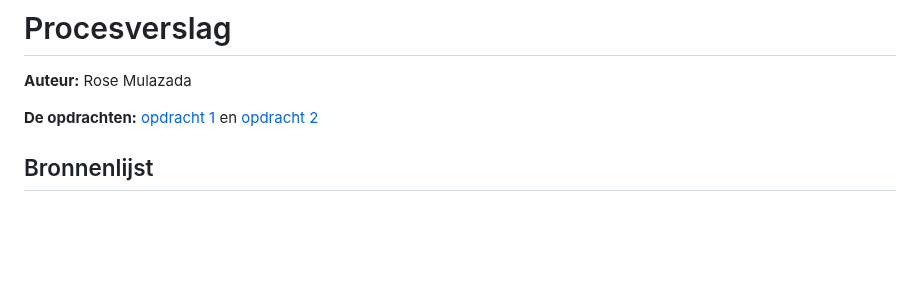
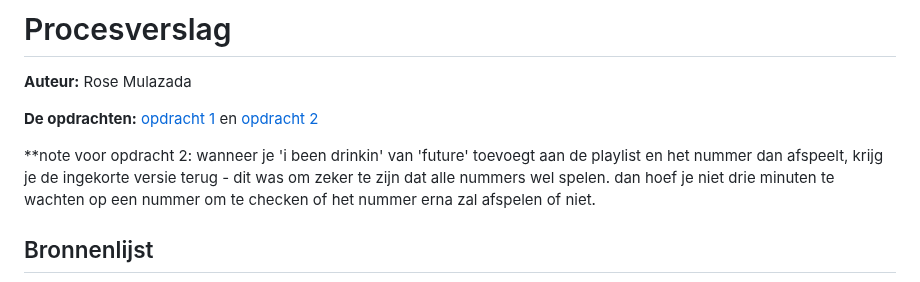
Before and after one commit to rosemulazada/FvD, a Markdown page: README.md, the part around the change. GitHub-like rendering; blank space fills up the shorter version.

```diff
--- a/README.md
+++ b/README.md
@@ -3,6 +3,8 @@
 **Auteur:** Rose Mulazada
 
 **De opdrachten:** [opdracht 1](opdracht1/index.html) en [opdracht 2](opdracht2/index.html)
+
+**note voor opdracht 2: wanneer je 'i been drinkin' van 'future' toevoegt aan de playlist en het nummer dan afspeelt, krijg je de ingekorte versie terug - dit was om zeker te zijn dat alle nummers wel spelen. dan hoef je niet drie minuten te wachten op een nummer om te checken of het nummer erna zal afspelen of niet.
 
 ## Bronnenlijst
 
```
